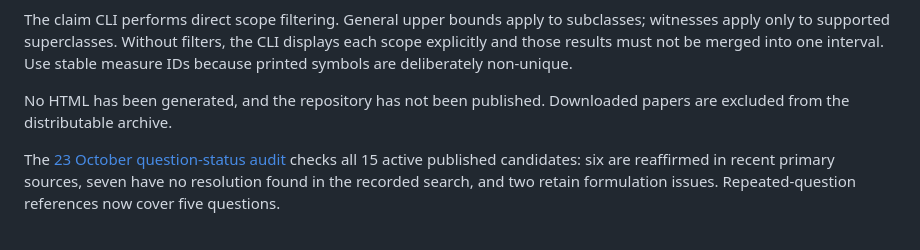
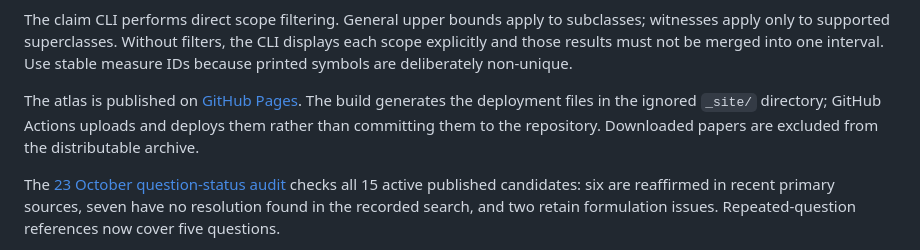
Before and after one commit to YuvalFilmus/boolean-complexity-atlas, a Markdown page: README.md, the part around the change. Rendered like a GitHub page.

Commit message:
docs: correct README publication status (#1)

```diff
--- a/README.md
+++ b/README.md
@@ -108,7 +108,7 @@ The matrix is a restricted exponent calculation on explicitly eligible total-fun
 
 The claim CLI performs direct scope filtering. General upper bounds apply to subclasses; witnesses apply only to supported superclasses. Without filters, the CLI displays each scope explicitly and those results must not be merged into one interval. Use stable measure IDs because printed symbols are deliberately non-unique.
 
-No HTML has been generated, and the repository has not been published. Downloaded papers are excluded from the distributable archive.
+The atlas is published on [GitHub Pages](https://yuvalfilmus.github.io/boolean-complexity-atlas/). The build generates the deployment files in the ignored `_site/` directory; GitHub Actions uploads and deploys them rather than committing them to the repository. Downloaded papers are excluded from the distributable archive.
 
 The [23 October question-status audit](docs/question-status-audit-2026-10-23.md) checks all 15 active published candidates: six are reaffirmed in recent primary sources, seven have no resolution found in the recorded search, and two retain formulation issues. Repeated-question references now cover five questions.
 
```
